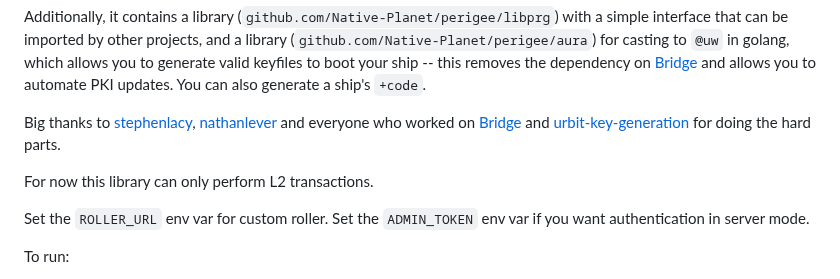
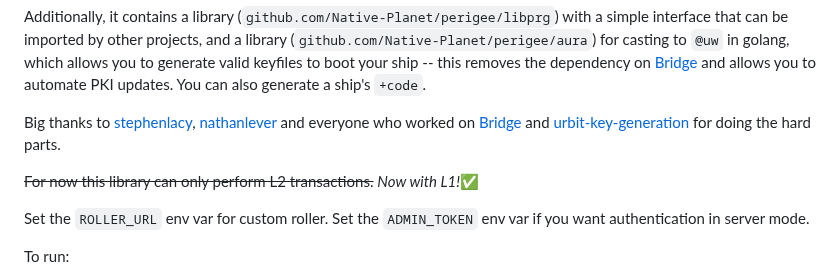
Before and after one commit to Native-Planet/perigee, a Markdown page: readme.md, the part around the change. Drawn GitHub-style.

```diff
--- a/readme.md
+++ b/readme.md
@@ -10,7 +10,7 @@ Additionally, it contains a library (`github.com/Native-Planet/perigee/libprg`)
 
 Big thanks to [stephenlacy](https://github.com/stephenlacy/go-urbit), [nathanlever](https://github.com/nathanlever/keygen) and everyone who worked on [Bridge](https://github.com/urbit/bridge) and [urbit-key-generation](https://github.com/urbit/urbit-key-generation) for doing the hard parts.
 
-For now this library can only perform L2 transactions.
+~~For now this library can only perform L2 transactions.~~ *Now with L1!*✅
 
 Set the `ROLLER_URL` env var for custom roller. Set the `ADMIN_TOKEN` env var if you want authentication in server mode.
 
```
